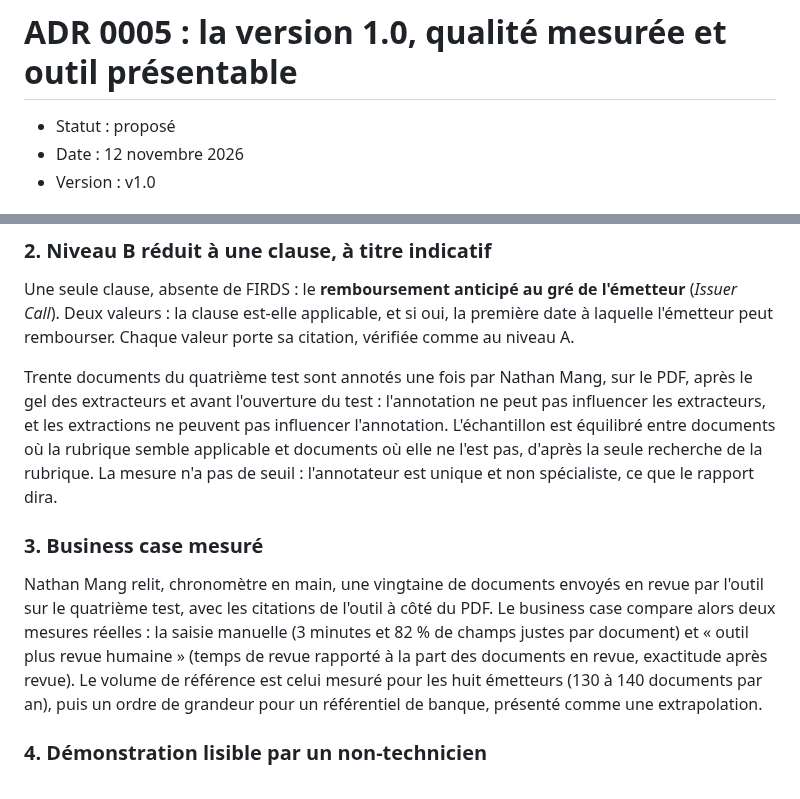
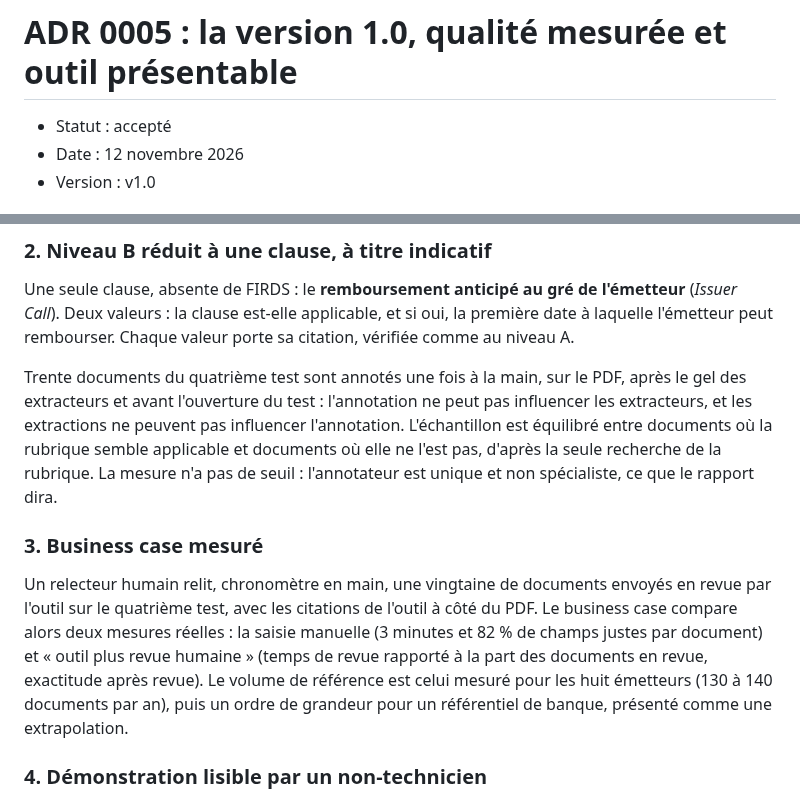
Before and after one commit to mangnathan/bond-terms, a Markdown page: docs/adr/0005-version-1.md, 2 parts joined by grey strips. GitHub-like rendering.

Commit message:
docs: ADR 0005 acceptée
Les choix de la v1.0 ont été faits avant tout code. L'annotation et la revue chronométrée sont décrites sans nommer la personne qui les fait.

```diff
--- a/docs/adr/0005-version-1.md
+++ b/docs/adr/0005-version-1.md
@@ -1,6 +1,6 @@
 # ADR 0005 : la version 1.0, qualité mesurée et outil présentable
 
-- Statut : proposé
+- Statut : accepté
 - Date : 12 novembre 2026
 - Version : v1.0
 
@@ -35,11 +35,11 @@ Chaque correction est réglée sur les jeux connus, puis gelée avant l'ouvertur
 
 Une seule clause, absente de FIRDS : le **remboursement anticipé au gré de l'émetteur** (*Issuer Call*). Deux valeurs : la clause est-elle applicable, et si oui, la première date à laquelle l'émetteur peut rembourser. Chaque valeur porte sa citation, vérifiée comme au niveau A.
 
-Trente documents du quatrième test sont annotés une fois par Nathan Mang, sur le PDF, après le gel des extracteurs et avant l'ouverture du test : l'annotation ne peut pas influencer les extracteurs, et les extractions ne peuvent pas influencer l'annotation. L'échantillon est équilibré entre documents où la rubrique semble applicable et documents où elle ne l'est pas, d'après la seule recherche de la rubrique. La mesure n'a pas de seuil : l'annotateur est unique et non spécialiste, ce que le rapport dira.
+Trente documents du quatrième test sont annotés une fois à la main, sur le PDF, après le gel des extracteurs et avant l'ouverture du test : l'annotation ne peut pas influencer les extracteurs, et les extractions ne peuvent pas influencer l'annotation. L'échantillon est équilibré entre documents où la rubrique semble applicable et documents où elle ne l'est pas, d'après la seule recherche de la rubrique. La mesure n'a pas de seuil : l'annotateur est unique et non spécialiste, ce que le rapport dira.
 
 ### 3. Business case mesuré
 
-Nathan Mang relit, chronomètre en main, une vingtaine de documents envoyés en revue par l'outil sur le quatrième test, avec les citations de l'outil à côté du PDF. Le business case compare alors deux mesures réelles : la saisie manuelle (3 minutes et 82 % de champs justes par document) et « outil plus revue humaine » (temps de revue rapporté à la part des documents en revue, exactitude après revue). Le volume de référence est celui mesuré pour les huit émetteurs (130 à 140 documents par an), puis un ordre de grandeur pour un référentiel de banque, présenté comme une extrapolation.
+Un relecteur humain relit, chronomètre en main, une vingtaine de documents envoyés en revue par l'outil sur le quatrième test, avec les citations de l'outil à côté du PDF. Le business case compare alors deux mesures réelles : la saisie manuelle (3 minutes et 82 % de champs justes par document) et « outil plus revue humaine » (temps de revue rapporté à la part des documents en revue, exactitude après revue). Le volume de référence est celui mesuré pour les huit émetteurs (130 à 140 documents par an), puis un ordre de grandeur pour un référentiel de banque, présenté comme une extrapolation.
 
 ### 4. Démonstration lisible par un non-technicien
 
```
